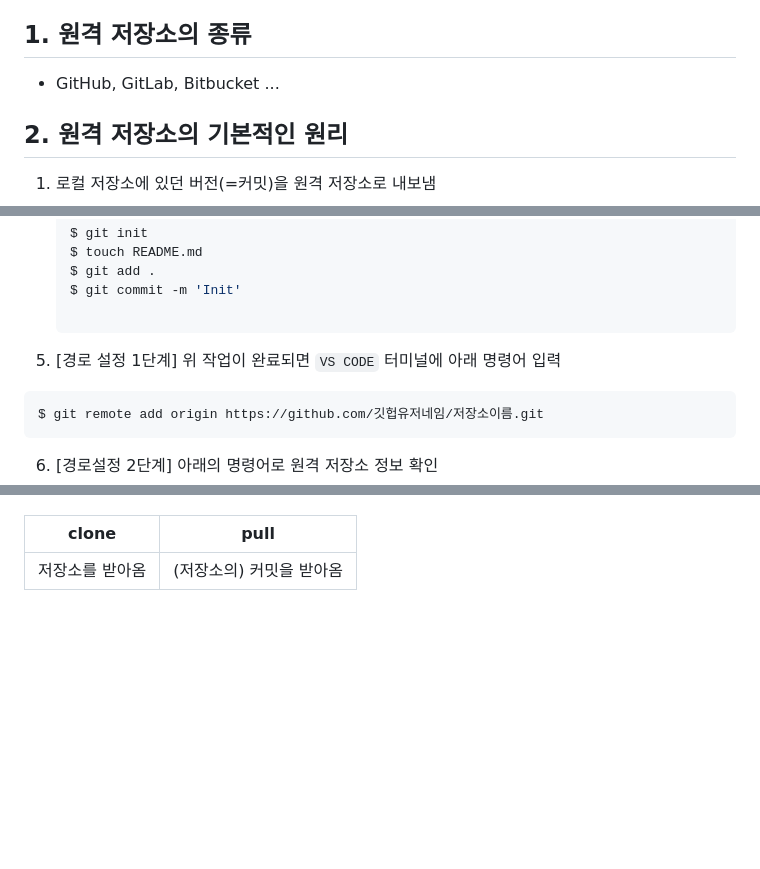
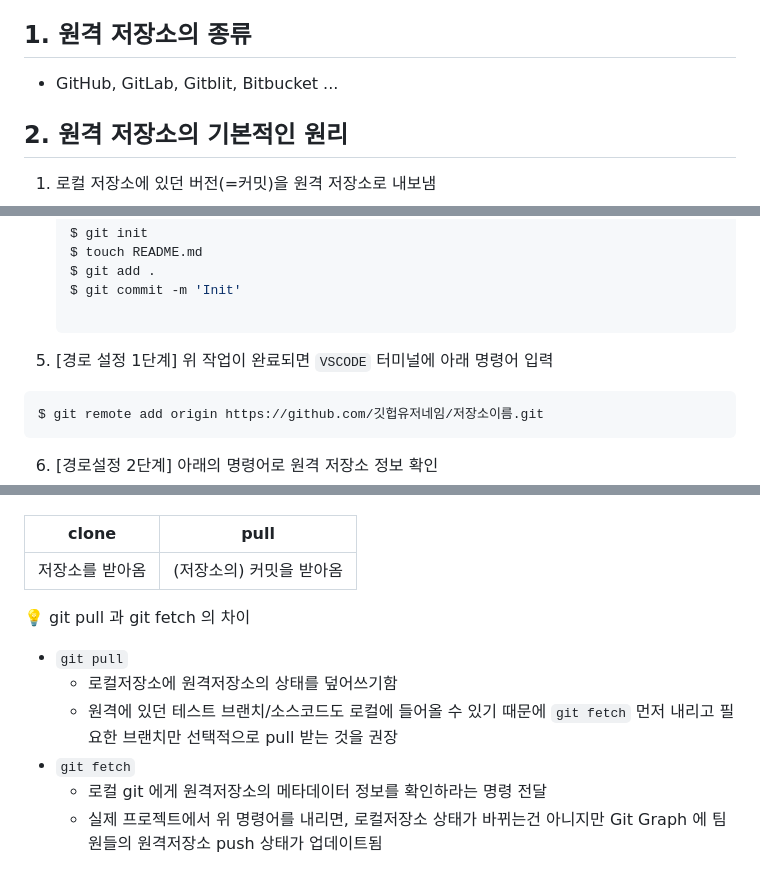
Before and after one commit to code-sum/TIL, a Markdown page: notes/remote_repo.md, 3 parts joined by grey strips. Rendered like a GitHub page; blank space fills up the shorter version.

Commit message:
[Git] fetch & pull 차이점 정리

````diff
--- a/notes/remote_repo.md
+++ b/notes/remote_repo.md
@@ -9,7 +9,7 @@
 
 ## 1. 원격 저장소의 종류
 
-* GitHub, GitLab, Bitbucket ...
+* GitHub, GitLab, Gitblit, Bitbucket ...
 
 
 
@@ -45,7 +45,7 @@ $ git pull
    $ git add .
    $ git commit -m 'Init'
 
-5. [경로 설정 1단계] 위 작업이 완료되면 `VS CODE`  터미널에 아래 명령어 입력
+5. [경로 설정 1단계] 위 작업이 완료되면 `VSCODE`  터미널에 아래 명령어 입력
 
 ```bash
 $ git remote add origin https://github.com/깃헙유저네임/저장소이름.git
@@ -90,4 +90,11 @@ $ git pull origin master
 | 저장소를 받아옴 | (저장소의) 커밋을 받아옴 |
 
 
+💡 git pull 과 git fetch 의 차이
+- `git pull`
+   - 로컬저장소에 원격저장소의 상태를 덮어쓰기함
+   - 원격에 있던 테스트 브랜치/소스코드도 로컬에 들어올 수 있기 때문에 `git fetch` 먼저 내리고 필요한 브랜치만 선택적으로 pull 받는 것을 권장
+- `git fetch`
+   - 로컬 git 에게 원격저장소의 메타데이터 정보를 확인하라는 명령 전달
+   - 실제 프로젝트에서 위 명령어를 내리면, 로컬저장소 상태가 바뀌는건 아니지만 Git Graph 에 팀원들의 원격저장소 push 상태가 업데이트됨
 
````
Also changed, not shown: other parts of notes/remote_repo.md (+3 -2 lines).
